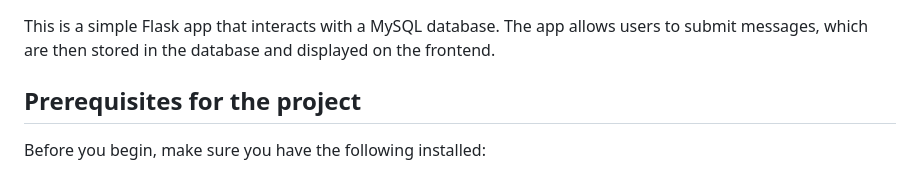
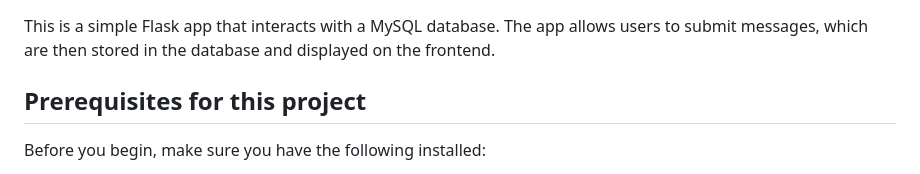
Before and after one commit to prateekmudgal/POC1-flask-app-mysql-Docker-jenkins-ssl, a Markdown page: README.md, the part around the change. Drawn GitHub-style.

```diff
--- a/README.md
+++ b/README.md
@@ -3,7 +3,7 @@
 
 This is a simple Flask app that interacts with a MySQL database. The app allows users to submit messages, which are then stored in the database and displayed on the frontend.
 
-## Prerequisites for the project
+## Prerequisites for this project
 
 Before you begin, make sure you have the following installed:
 
```
